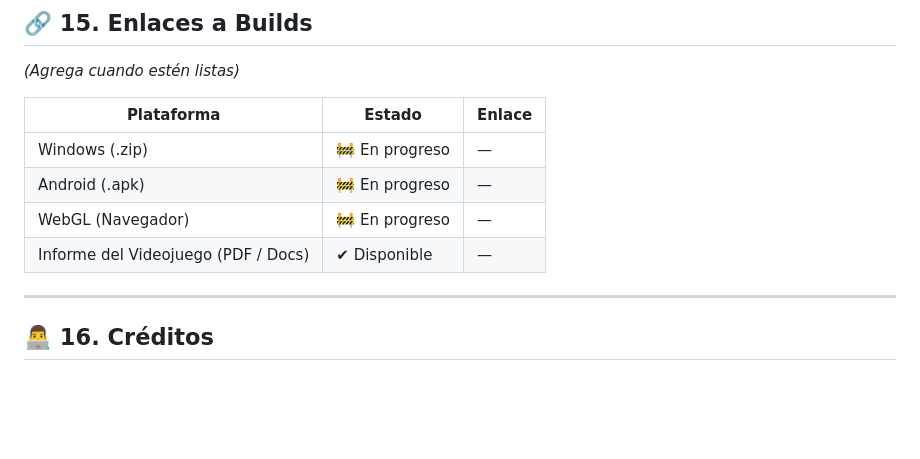
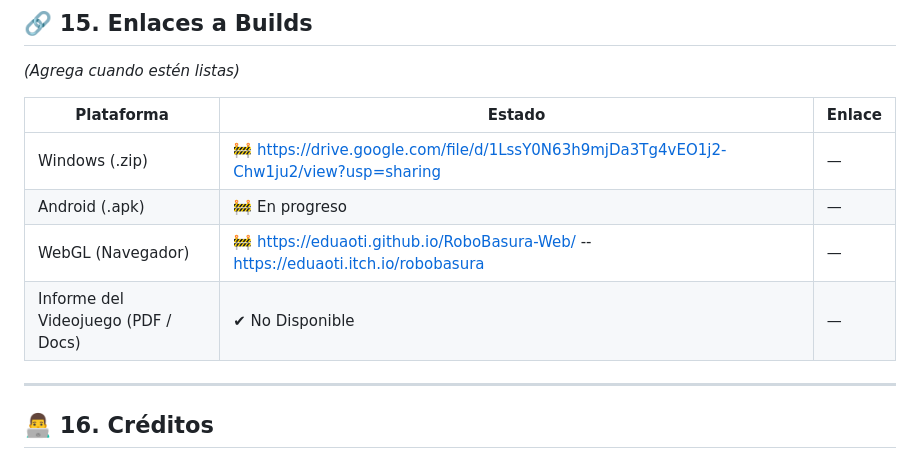
Before and after one commit to eduaoti/RoboBasura-Web, a Markdown page: README.md, the part around the change. Drawn GitHub-style; blank space fills up the shorter version.

```diff
--- a/README.md
+++ b/README.md
@@ -165,10 +165,10 @@ La monetización no afecta la experiencia educativa ni la progresión.
 
 | Plataforma | Estado | Enlace |
 |-----------|--------|--------|
-| Windows (.zip) | 🚧 En progreso | — |
+| Windows (.zip) | 🚧 https://drive.google.com/file/d/1LssY0N63h9mjDa3Tg4vEO1j2-Chw1ju2/view?usp=sharing | — |
 | Android (.apk) | 🚧 En progreso | — |
-| WebGL (Navegador) | 🚧 En progreso | — |
-| Informe del Videojuego (PDF / Docs) | ✔ Disponible | — |
+| WebGL (Navegador) | 🚧 https://eduaoti.github.io/RoboBasura-Web/ -- https://eduaoti.itch.io/robobasura | — |
+| Informe del Videojuego (PDF / Docs) | ✔ No Disponible | — |
 
 ---
 
```
